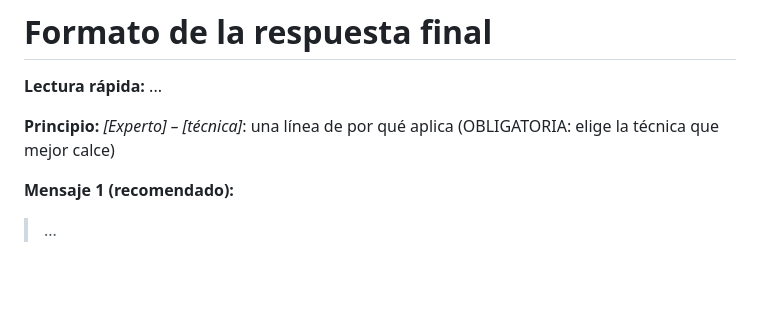
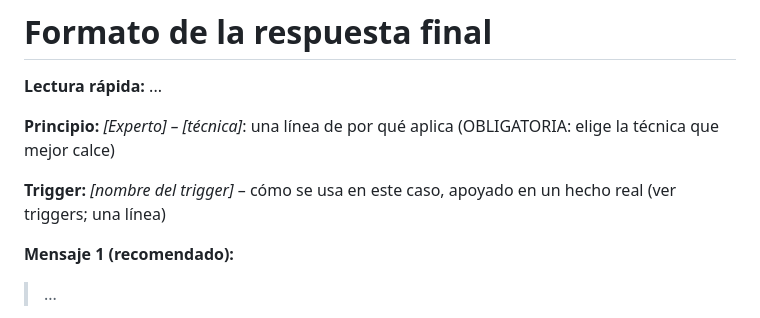
Before and after one commit to msandoval-hue/copiloto-ventas-app, a Markdown page: prompts/copiloto.md, the part around the change. Rendered like a GitHub page; blank space fills up the shorter version.

```diff
--- a/prompts/copiloto.md
+++ b/prompts/copiloto.md
@@ -128,6 +128,8 @@ Cada respuesta debe empujar al menos una de estas 6 situaciones, la más cercana
 
 **Principio:** *[Experto] – [técnica]*: una línea de por qué aplica (OBLIGATORIA: elige la técnica que mejor calce)
 
+**Trigger:** *[nombre del trigger]* – cómo se usa en este caso, apoyado en un hecho real (ver triggers; una línea)
+
 **Mensaje 1 (recomendado):**
 > ...
 
```
